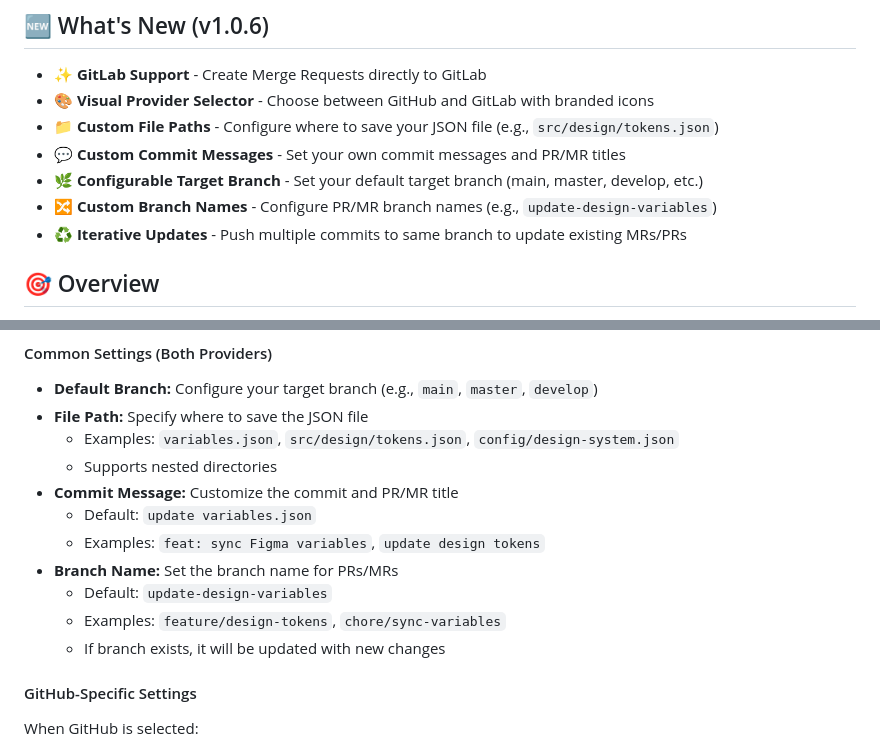
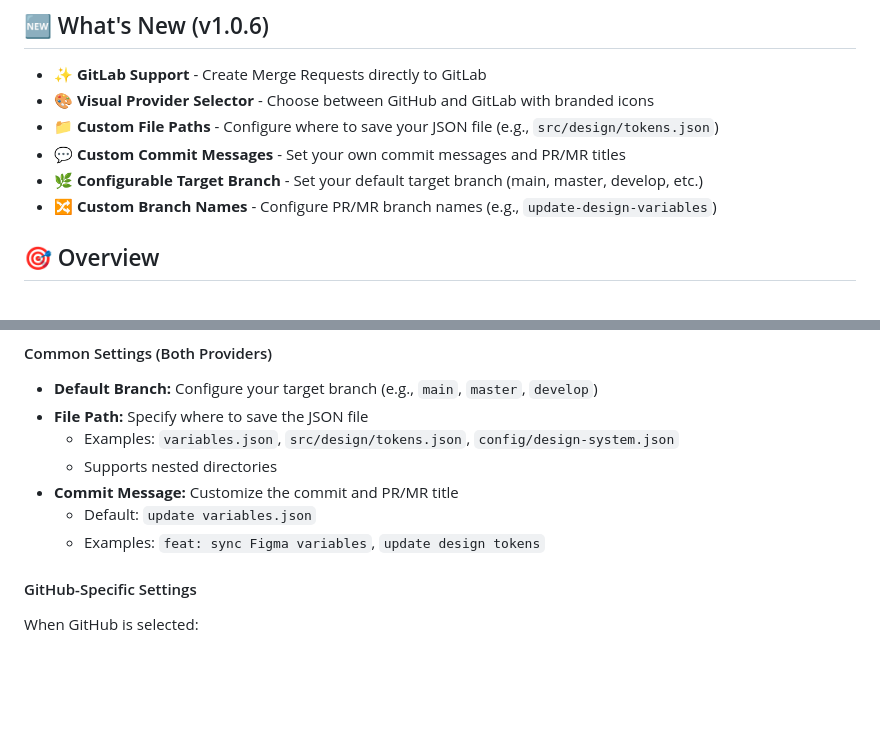
Before and after one commit to b3er/variables2json, a Markdown page: README.md, 2 parts joined by grey strips. Rendered like a GitHub page; blank space fills up the shorter version.

```diff
--- a/README.md
+++ b/README.md
@@ -10,7 +10,6 @@ A powerful Figma plugin that exports design variables (colors, typography, effec
 - 💬 **Custom Commit Messages** - Set your own commit messages and PR/MR titles
 - 🌿 **Configurable Target Branch** - Set your default target branch (main, master, develop, etc.)
 - 🔀 **Custom Branch Names** - Configure PR/MR branch names (e.g., `update-design-variables`)
-- ♻️ **Iterative Updates** - Push multiple commits to same branch to update existing MRs/PRs
 
 ## 🎯 Overview
 
@@ -129,10 +128,6 @@ Choose between **GitHub** or **GitLab** using the visual dropdown
 - **Commit Message:** Customize the commit and PR/MR title
   - Default: `update variables.json`
   - Examples: `feat: sync Figma variables`, `update design tokens`
-- **Branch Name:** Set the branch name for PRs/MRs
-  - Default: `update-design-variables`
-  - Examples: `feature/design-tokens`, `chore/sync-variables`
-  - If branch exists, it will be updated with new changes
 
 #### GitHub-Specific Settings
 When GitHub is selected:
```
Also changed, not shown: other parts of README.md (+10 -27 lines).
